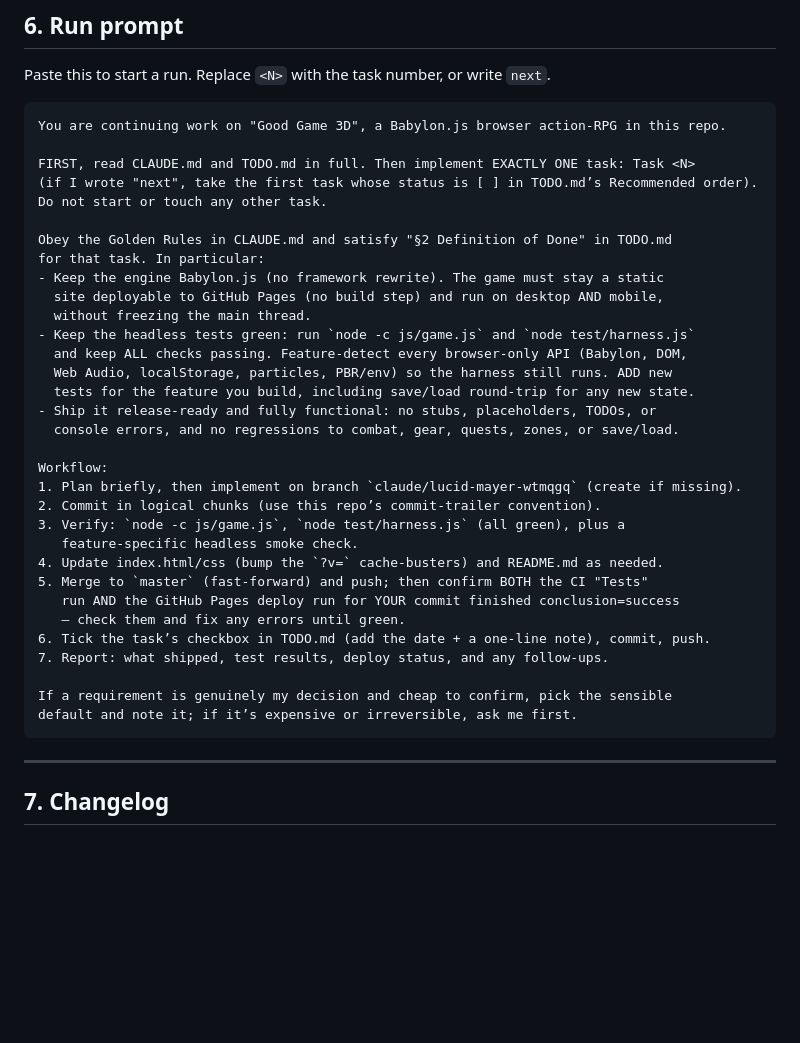
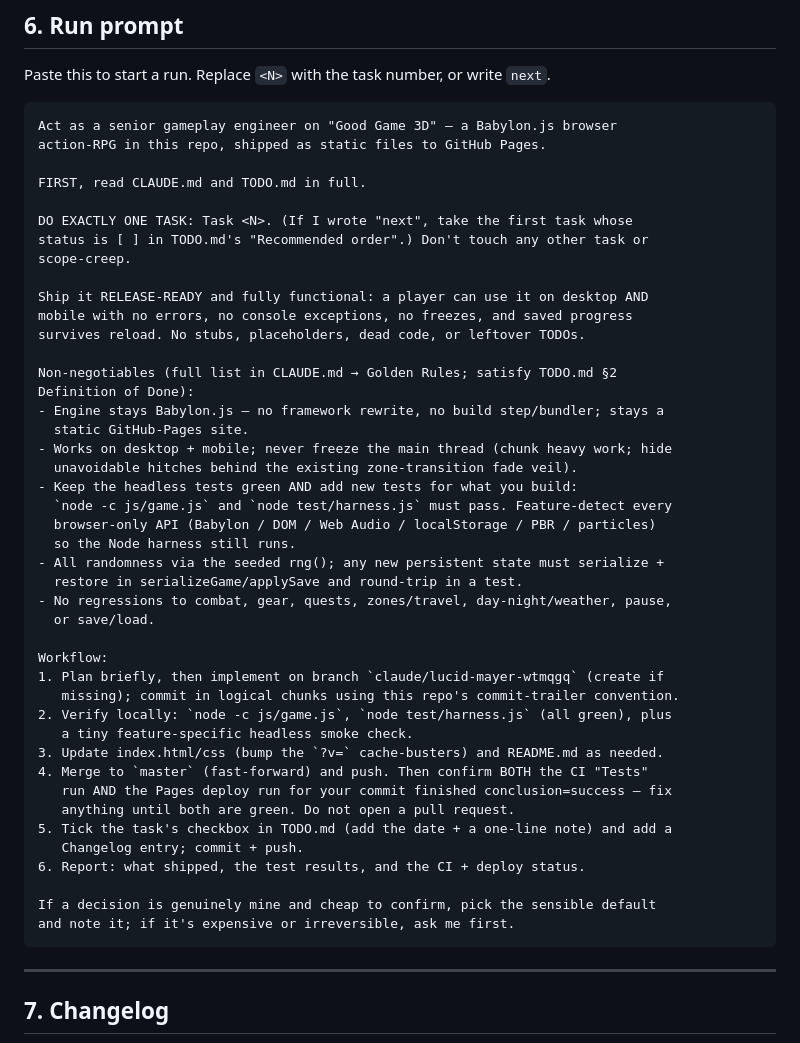
Before and after one commit to byuser/gg-3d, a Markdown page: TODO.md, the part around the change. Rendered like a GitHub page; blank space fills up the shorter version.

Commit message:
Rewrite the per-task run prompt in TODO.md (tighter, release-ready, CI+deploy gated)
Co-Authored-By: Claude Opus 4.8 <noreply@anthropic.com>
Claude-Session: https://claude.ai/code/session_01SjcER3CNfGQrKA8kdDmVCt

````diff
--- a/TODO.md
+++ b/TODO.md
@@ -337,38 +337,49 @@ it exists) and the shared Definition of Done.
 Paste this to start a run. Replace `<N>` with the task number, or write `next`.
 
 ```text
-You are continuing work on "Good Game 3D", a Babylon.js browser action-RPG in this repo.
+Act as a senior gameplay engineer on "Good Game 3D" — a Babylon.js browser
+action-RPG in this repo, shipped as static files to GitHub Pages.
 
-FIRST, read CLAUDE.md and TODO.md in full. Then implement EXACTLY ONE task: Task <N>
-(if I wrote "next", take the first task whose status is [ ] in TODO.md’s Recommended order).
-Do not start or touch any other task.
+FIRST, read CLAUDE.md and TODO.md in full.
 
-Obey the Golden Rules in CLAUDE.md and satisfy "§2 Definition of Done" in TODO.md
-for that task. In particular:
-- Keep the engine Babylon.js (no framework rewrite). The game must stay a static
-  site deployable to GitHub Pages (no build step) and run on desktop AND mobile,
-  without freezing the main thread.
-- Keep the headless tests green: run `node -c js/game.js` and `node test/harness.js`
-  and keep ALL checks passing. Feature-detect every browser-only API (Babylon, DOM,
-  Web Audio, localStorage, particles, PBR/env) so the harness still runs. ADD new
-  tests for the feature you build, including save/load round-trip for any new state.
-- Ship it release-ready and fully functional: no stubs, placeholders, TODOs, or
-  console errors, and no regressions to combat, gear, quests, zones, or save/load.
+DO EXACTLY ONE TASK: Task <N>. (If I wrote "next", take the first task whose
+status is [ ] in TODO.md's "Recommended order".) Don't touch any other task or
+scope-creep.
+
+Ship it RELEASE-READY and fully functional: a player can use it on desktop AND
+mobile with no errors, no console exceptions, no freezes, and saved progress
+survives reload. No stubs, placeholders, dead code, or leftover TODOs.
+
+Non-negotiables (full list in CLAUDE.md → Golden Rules; satisfy TODO.md §2
+Definition of Done):
+- Engine stays Babylon.js — no framework rewrite, no build step/bundler; stays a
+  static GitHub-Pages site.
+- Works on desktop + mobile; never freeze the main thread (chunk heavy work; hide
+  unavoidable hitches behind the existing zone-transition fade veil).
+- Keep the headless tests green AND add new tests for what you build:
+  `node -c js/game.js` and `node test/harness.js` must pass. Feature-detect every
+  browser-only API (Babylon / DOM / Web Audio / localStorage / PBR / particles)
+  so the Node harness still runs.
+- All randomness via the seeded rng(); any new persistent state must serialize +
+  restore in serializeGame/applySave and round-trip in a test.
+- No regressions to combat, gear, quests, zones/travel, day-night/weather, pause,
+  or save/load.
 
 Workflow:
-1. Plan briefly, then implement on branch `claude/lucid-mayer-wtmqgq` (create if missing).
-2. Commit in logical chunks (use this repo’s commit-trailer convention).
-3. Verify: `node -c js/game.js`, `node test/harness.js` (all green), plus a
-   feature-specific headless smoke check.
-4. Update index.html/css (bump the `?v=` cache-busters) and README.md as needed.
-5. Merge to `master` (fast-forward) and push; then confirm BOTH the CI "Tests"
-   run AND the GitHub Pages deploy run for YOUR commit finished conclusion=success
-   — check them and fix any errors until green.
-6. Tick the task’s checkbox in TODO.md (add the date + a one-line note), commit, push.
-7. Report: what shipped, test results, deploy status, and any follow-ups.
+1. Plan briefly, then implement on branch `claude/lucid-mayer-wtmqgq` (create if
+   missing); commit in logical chunks using this repo's commit-trailer convention.
+2. Verify locally: `node -c js/game.js`, `node test/harness.js` (all green), plus
+   a tiny feature-specific headless smoke check.
+3. Update index.html/css (bump the `?v=` cache-busters) and README.md as needed.
+4. Merge to `master` (fast-forward) and push. Then confirm BOTH the CI "Tests"
+   run AND the Pages deploy run for your commit finished conclusion=success — fix
+   anything until both are green. Do not open a pull request.
+5. Tick the task's checkbox in TODO.md (add the date + a one-line note) and add a
+   Changelog entry; commit + push.
+6. Report: what shipped, the test results, and the CI + deploy status.
 
-If a requirement is genuinely my decision and cheap to confirm, pick the sensible
-default and note it; if it’s expensive or irreversible, ask me first.
+If a decision is genuinely mine and cheap to confirm, pick the sensible default
+and note it; if it's expensive or irreversible, ask me first.
 ```
 
 ---
````
